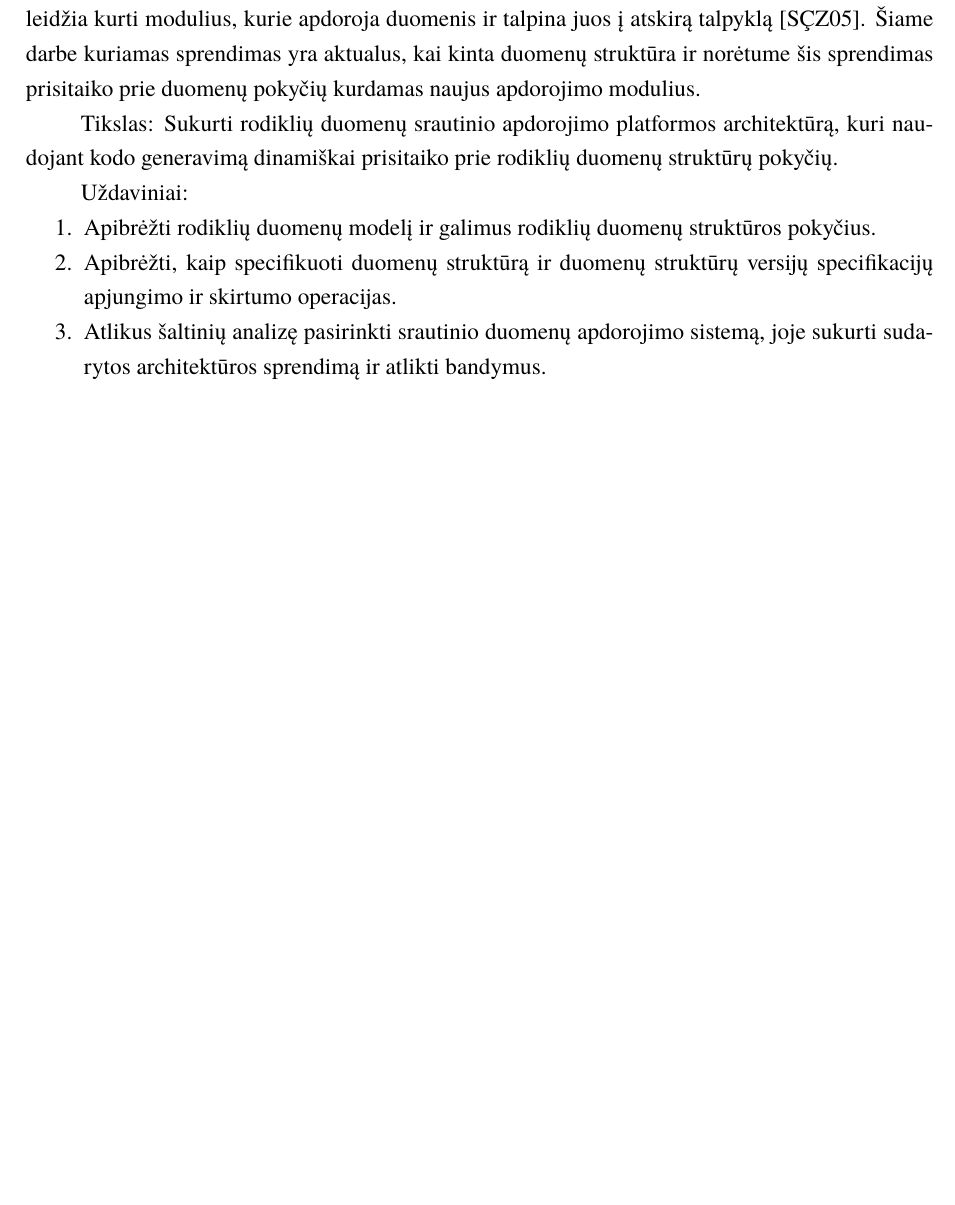
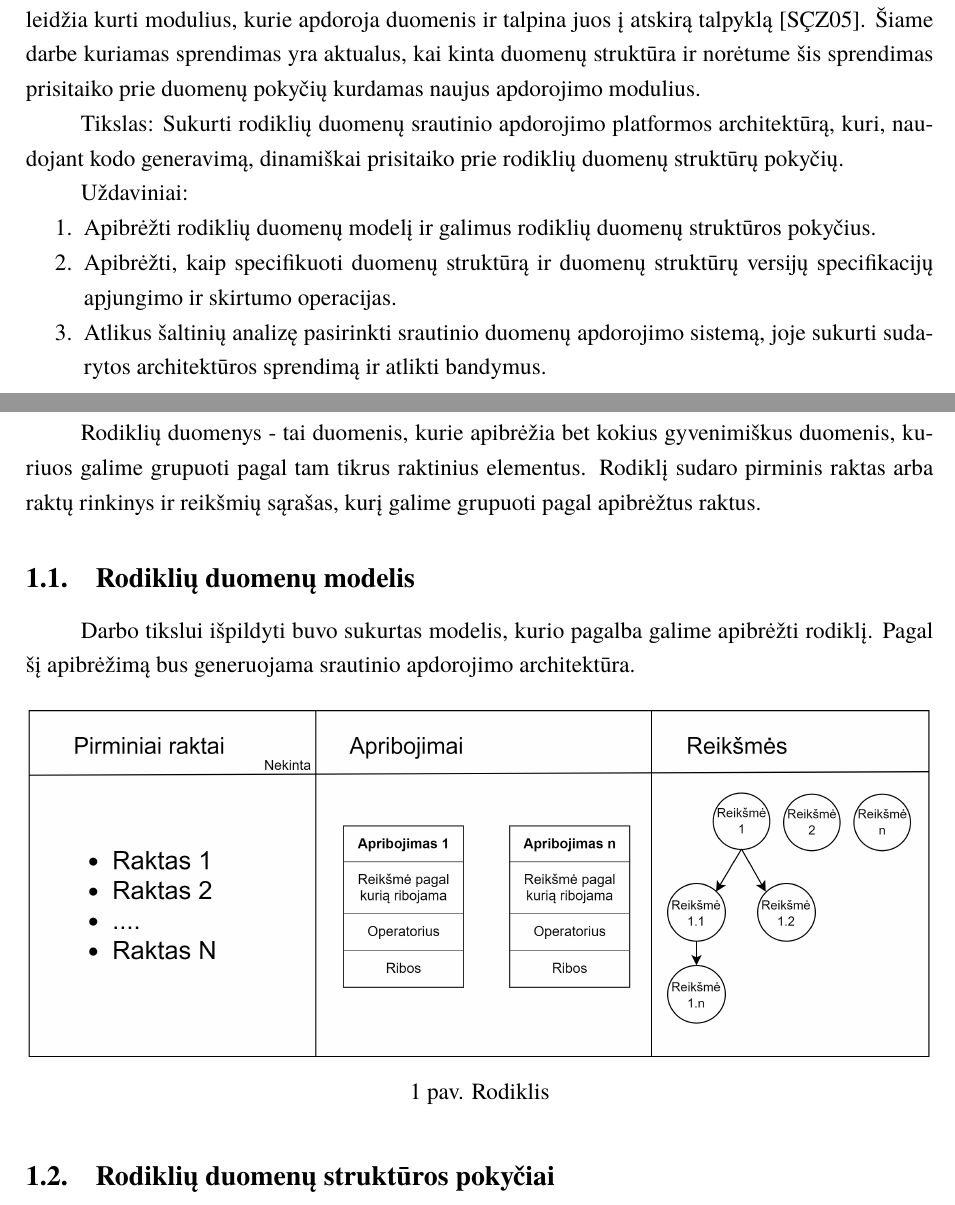
Before and after one commit to vzilinas/bakalauras, a LaTeX document (Bakalauras/bakalaurinis.tex): part of page 5 of 9 before the commit and two parts of pages 5 and 6 of 10 after it, the two joined at a grey line, cut so that both start at the same text, the shorter picture padded with empty space. Compiled offline with XeLaTeX; a missing font is replaced by an installed copy or a similar font.

Commit message:
Added indicator image

```diff
--- a/Bakalauras/bakalaurinis.tex
+++ b/Bakalauras/bakalaurinis.tex
@@ -69,7 +76,7 @@ Dabartinės srautinio apdorojimo sistemos leidžia kurti modulius, kurie apdoroj
 Šiame darbe kuriamas sprendimas yra aktualus, kai kinta duomenų struktūra ir norėtume šis sprendimas prisitaiko
 prie duomenų pokyčių kurdamas naujus apdorojimo modulius.
 
-Tikslas: Sukurti rodiklių duomenų srautinio apdorojimo platformos architektūrą, kuri naudojant kodo generavimą dinamiškai prisitaiko prie rodiklių duomenų struktūrų pokyčių.
+Tikslas: Sukurti rodiklių duomenų srautinio apdorojimo platformos architektūrą, kuri, naudojant kodo generavimą, dinamiškai prisitaiko prie rodiklių duomenų struktūrų pokyčių.
 
 Uždaviniai:
 \begin{enumerate}
@@ -77,6 +84,24 @@ Uždaviniai:
     \item Apibrėžti, kaip specifikuoti duomenų struktūrą ir duomenų struktūrų versijų specifikacijų apjungimo ir skirtumo operacijas.
     \item Atlikus šaltinių analizę pasirinkti srautinio duomenų apdorojimo sistemą, joje sukurti sudarytos architektūros sprendimą ir atlikti bandymus.
 \end{enumerate}
+
+\section{Rodiklių duomenys}
+
+Rodiklių duomenys - tai duomenis, kurie apibrėžia bet kokius gyvenimiškus duomenis, kuriuos galime grupuoti pagal tam tikrus raktinius elementus. Rodiklį sudaro pirminis raktas arba raktų rinkinys ir reikšmių sąrašas, kurį galime grupuoti pagal apibrėžtus raktus.
+
+\subsection{Rodiklių duomenų modelis}
+
+Darbo tikslui išpildyti buvo sukurtas modelis, kurio pagalba galime apibrėžti rodiklį. Pagal šį apibrėžimą bus generuojama srautinio apdorojimo architektūra.
+
+\begin{figure}[H]
+    \centering
+    \includegraphics[width=1\textwidth]{img/Rodiklis}
+    \caption{Rodiklis}
+    \label{img:rodiklis}
+\end{figure}
+
+
+\subsection{Rodiklių duomenų struktūros pokyčiai}
 
 \section{Medžiagos darbo tema dėstymo skyriai}
 Medžiagos darbo tema dėstymo skyriuose išsamiai pateikiamos nagrinėjamos temos
```
Also changed, not shown: Bakalauras/img/MLP.png (deleted), Bakalauras/img/Rodiklis.jpg (added), Bakalauras/bakalaurinis.tex (7 more changed lines).
